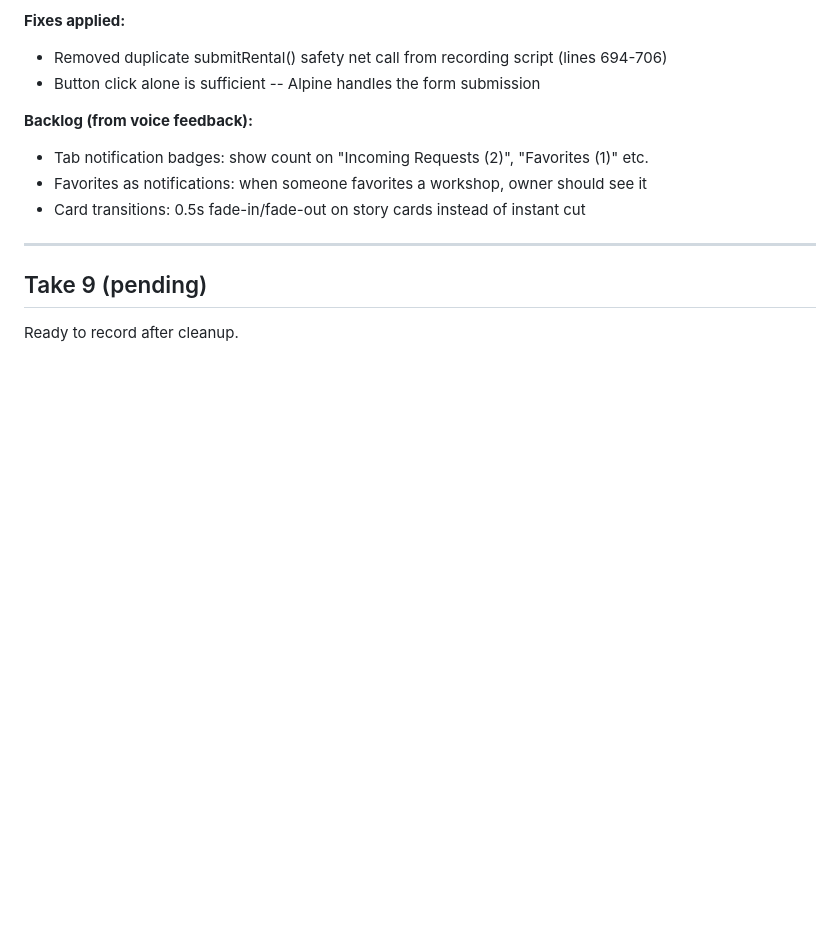
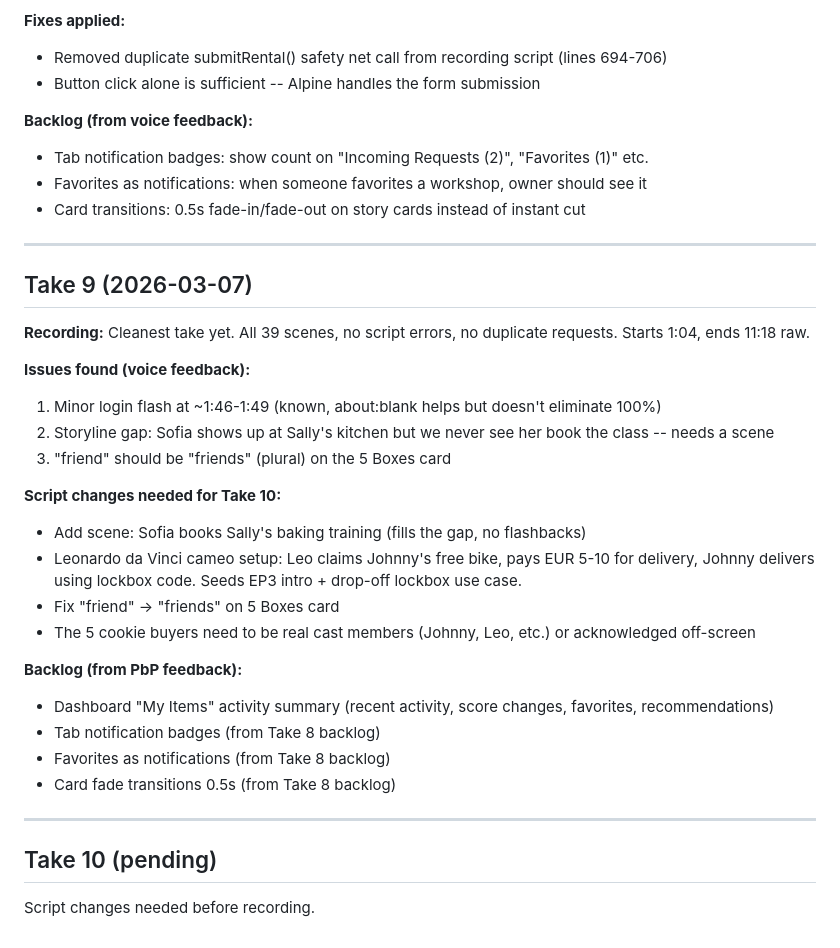
Before and after one commit to akenel/borrowhood, a Markdown page: Bro_Kit/16-the-cookie-run/QA-TAKES.md, the part around the change. Drawn GitHub-style; blank space fills up the shorter version.

Commit message:
docs: Take 9 QA -- cleanest take, script changes needed for Take 10
No code bugs. Storyline gaps: Sofia booking Sally's class, Leo cameo setup,
"friend" -> "friends" plural fix. Script changes before Take 10.

Co-Authored-By: Claude Opus 4.6 <noreply@anthropic.com>

```diff
--- a/Bro_Kit/16-the-cookie-run/QA-TAKES.md
+++ b/Bro_Kit/16-the-cookie-run/QA-TAKES.md
@@ -186,6 +186,29 @@ Tracks bugs found per take, fixes applied, and deployment status.
 
 ---
 
-## Take 9 (pending)
+## Take 9 (2026-03-07)
 
-Ready to record after cleanup.
+**Recording:** Cleanest take yet. All 39 scenes, no script errors, no duplicate requests. Starts 1:04, ends 11:18 raw.
+
+**Issues found (voice feedback):**
+1. Minor login flash at ~1:46-1:49 (known, about:blank helps but doesn't eliminate 100%)
+2. Storyline gap: Sofia shows up at Sally's kitchen but we never see her book the class -- needs a scene
+3. "friend" should be "friends" (plural) on the 5 Boxes card
+
+**Script changes needed for Take 10:**
+- Add scene: Sofia books Sally's baking training (fills the gap, no flashbacks)
+- Leonardo da Vinci cameo setup: Leo claims Johnny's free bike, pays EUR 5-10 for delivery, Johnny delivers using lockbox code. Seeds EP3 intro + drop-off lockbox use case.
+- Fix "friend" -> "friends" on 5 Boxes card
+- The 5 cookie buyers need to be real cast members (Johnny, Leo, etc.) or acknowledged off-screen
+
+**Backlog (from PbP feedback):**
+- Dashboard "My Items" activity summary (recent activity, score changes, favorites, recommendations)
+- Tab notification badges (from Take 8 backlog)
+- Favorites as notifications (from Take 8 backlog)
+- Card fade transitions 0.5s (from Take 8 backlog)
+
+---
+
+## Take 10 (pending)
+
+Script changes needed before recording.
```
